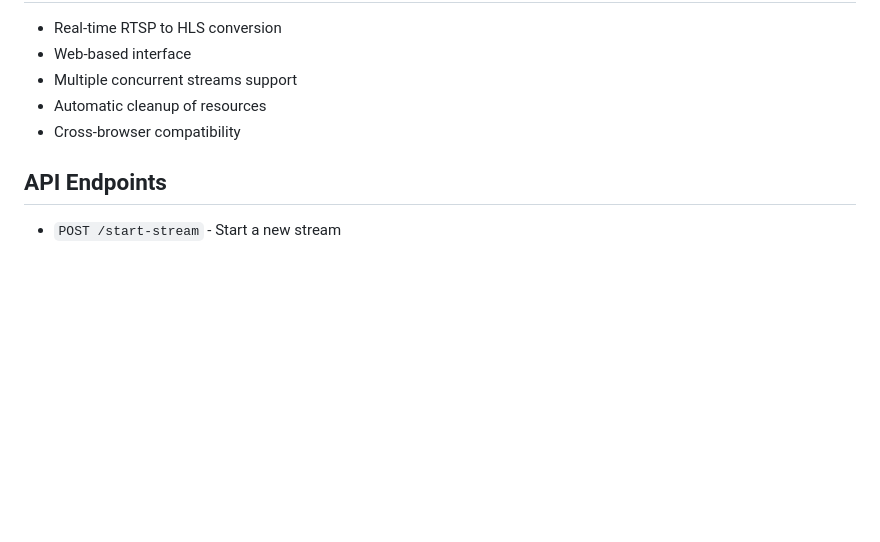
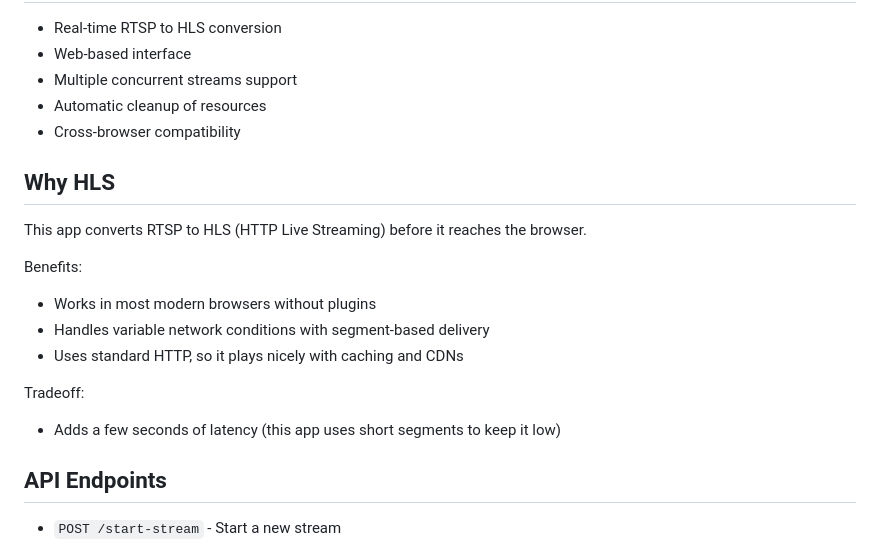
Before and after one commit to stevenmcsorley/RTSP-Control-Deck, a Markdown page: README.md, the part around the change. GitHub-like rendering; blank space fills up the shorter version.

Commit message:
Document HLS benefits

```diff
--- a/README.md
+++ b/README.md
@@ -65,6 +65,18 @@ npm start
 - Automatic cleanup of resources
 - Cross-browser compatibility
 
+## Why HLS
+
+This app converts RTSP to HLS (HTTP Live Streaming) before it reaches the browser.
+
+Benefits:
+- Works in most modern browsers without plugins
+- Handles variable network conditions with segment-based delivery
+- Uses standard HTTP, so it plays nicely with caching and CDNs
+
+Tradeoff:
+- Adds a few seconds of latency (this app uses short segments to keep it low)
+
 ## API Endpoints
 
 - `POST /start-stream` - Start a new stream
```
